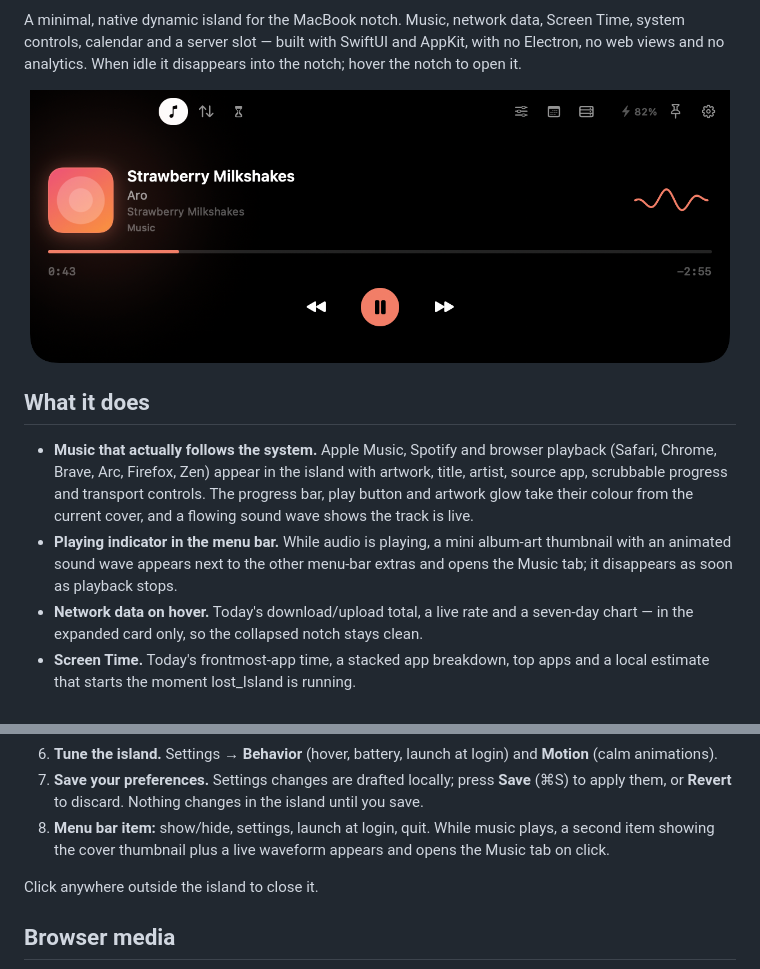
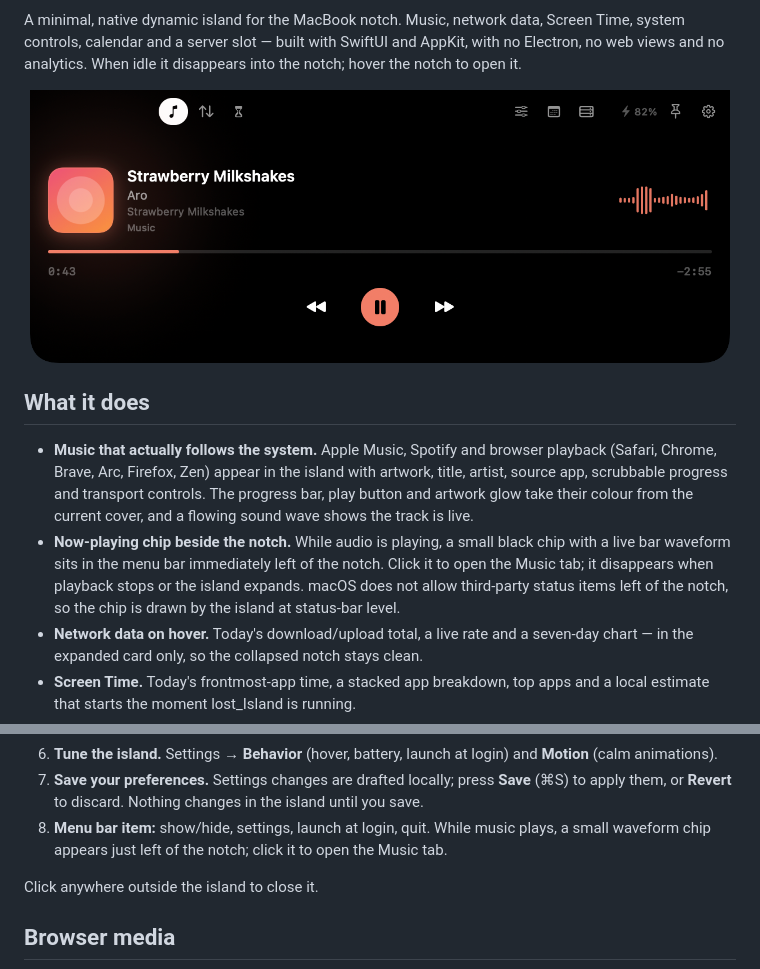
Before and after one commit to Dhivyadhanush/islet, a Markdown page: README.md, 2 parts joined by grey strips. Rendered like a GitHub page; pictures changed too: docs/preview-music.png.

Commit message:
lost_Island 0.8.3: template-style bar waveform, waveform-only chip left of the notch

```diff
--- a/README.md
+++ b/README.md
@@ -20,10 +20,11 @@ disappears into the notch; hover the notch to open it.
   artwork, title, artist, source app, scrubbable progress and transport
   controls. The progress bar, play button and artwork glow take their colour
   from the current cover, and a flowing sound wave shows the track is live.
-- **Playing indicator in the menu bar.** While audio is playing, a mini
-  album-art thumbnail with an animated sound wave appears next to the other
-  menu-bar extras and opens the Music tab; it disappears as soon as playback
-  stops.
+- **Now-playing chip beside the notch.** While audio is playing, a small black
+  chip with a live bar waveform sits in the menu bar immediately left of the
+  notch. Click it to open the Music tab; it disappears when playback stops or
+  the island expands. macOS does not allow third-party status items left of the
+  notch, so the chip is drawn by the island at status-bar level.
 - **Network data on hover.** Today's download/upload total, a live rate and a
   seven-day chart — in the expanded card only, so the collapsed notch stays
   clean.
@@ -97,8 +98,8 @@ open /Applications/lost_Island.app
    **Save** (⌘S) to apply them, or **Revert** to discard. Nothing changes in the
    island until you save.
 8. **Menu bar item:** show/hide, settings, launch at login, quit. While music
-   plays, a second item showing the cover thumbnail plus a live waveform
-   appears and opens the Music tab on click.
+   plays, a small waveform chip appears just left of the notch; click it to
+   open the Music tab.
 
 Click anywhere outside the island to close it.
 
```
Also changed, not shown: AGENTS.md (+14 -10 lines), docs/SESSION.md (+29 -0 lines), docs/preview-calendar.png, docs/preview-network.png, docs/preview-screentime.png, docs/preview-server.png, 6 other files.
